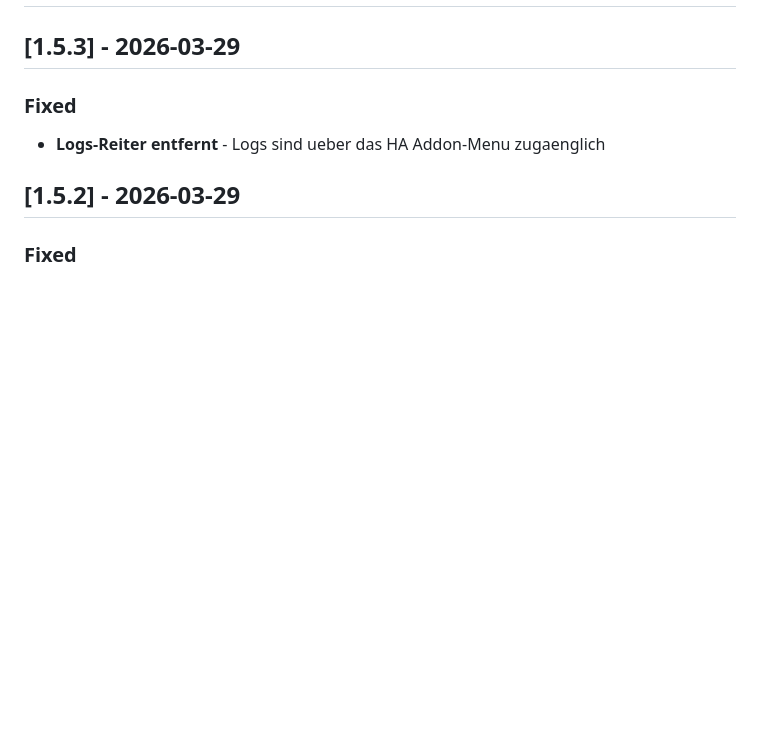
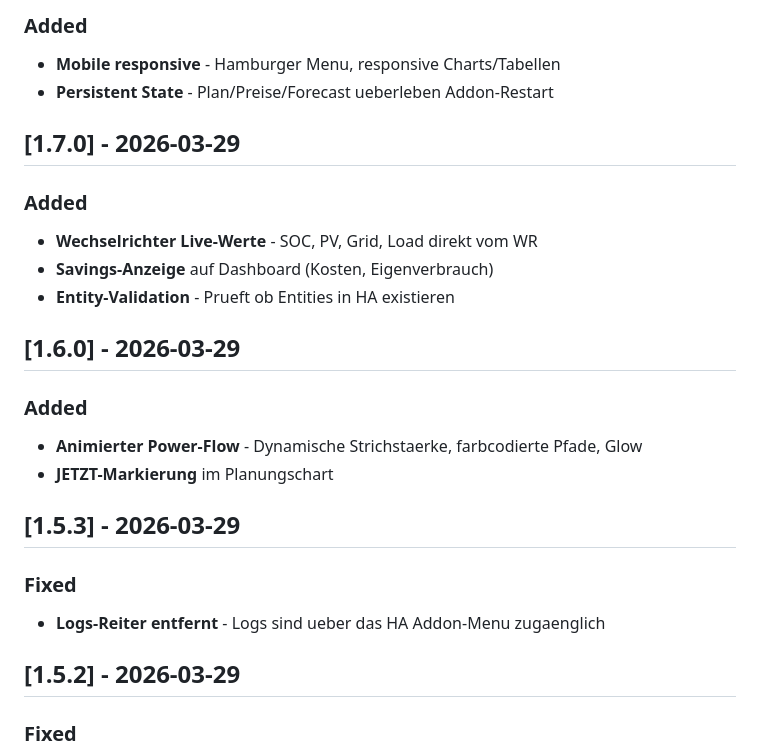
Before and after one commit to ORPA1988/HA-Energy, a Markdown page: CHANGELOG.md, the part around one of its changes. Drawn GitHub-style; blank space fills up the shorter version.

```diff
--- a/CHANGELOG.md
+++ b/CHANGELOG.md
@@ -2,3 +48,19 @@
+### Added
+- **Mobile responsive** - Hamburger Menu, responsive Charts/Tabellen
+- **Persistent State** - Plan/Preise/Forecast ueberleben Addon-Restart
+
+## [1.7.0] - 2026-03-29
+
+### Added
+- **Wechselrichter Live-Werte** - SOC, PV, Grid, Load direkt vom WR
+- **Savings-Anzeige** auf Dashboard (Kosten, Eigenverbrauch)
+- **Entity-Validation** - Prueft ob Entities in HA existieren
+
+## [1.6.0] - 2026-03-29
+
+### Added
+- **Animierter Power-Flow** - Dynamische Strichstaerke, farbcodierte Pfade, Glow
+- **JETZT-Markierung** im Planungschart
 
 ## [1.5.3] - 2026-03-29
 
```
Also changed, not shown: other parts of CHANGELOG.md (+46 -0 lines), CLAUDE.md (+19 -14 lines).
